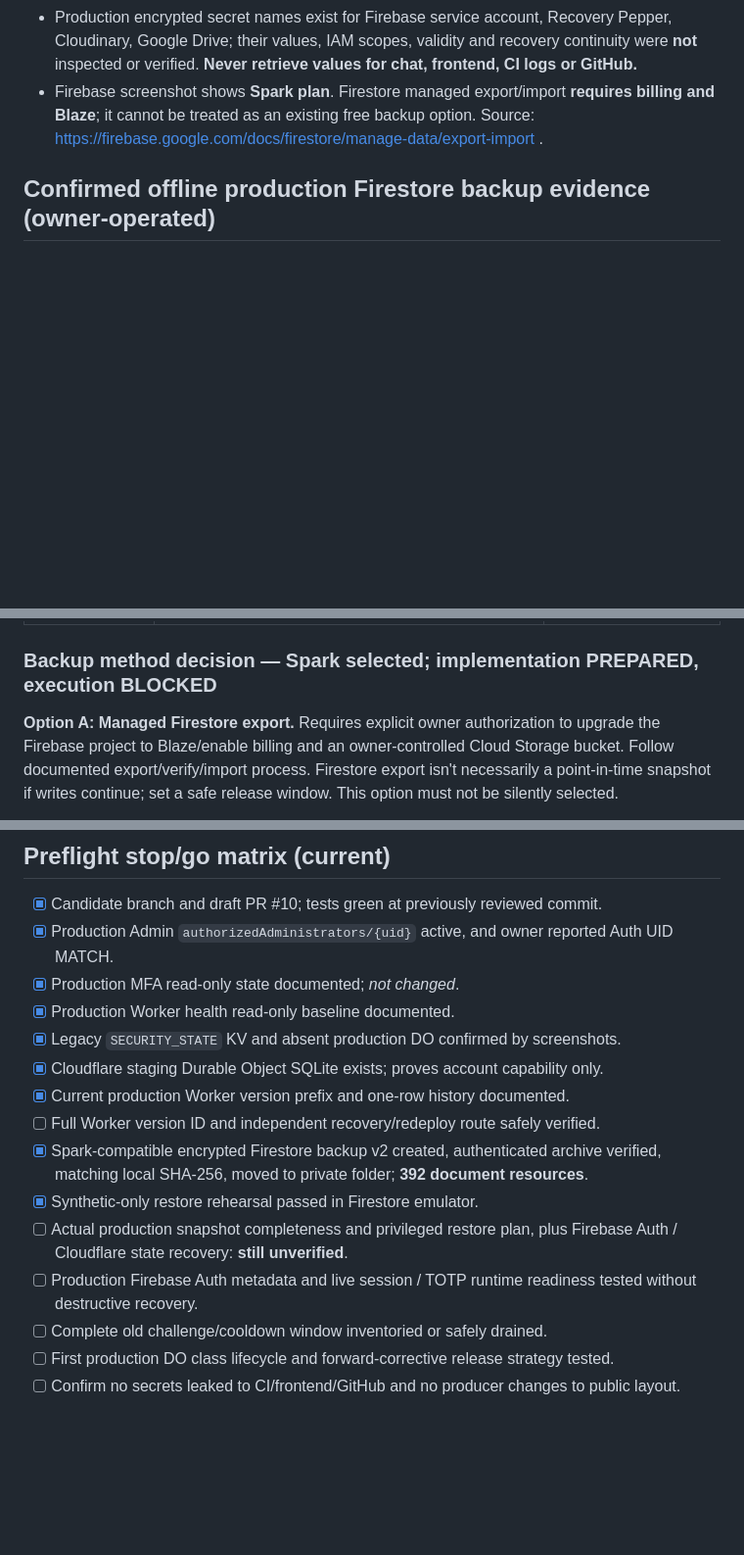
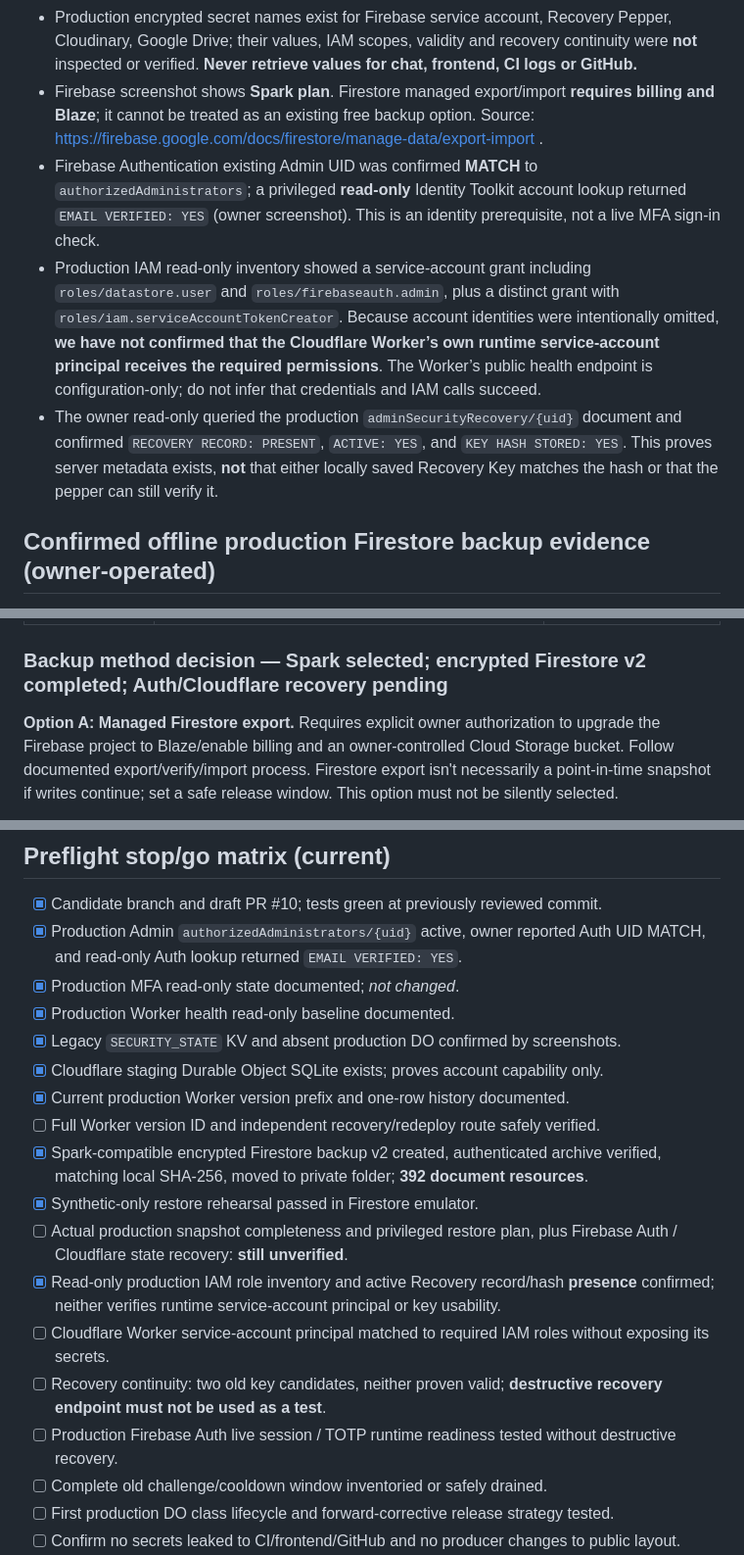
Before and after one commit to shin-ich1/Myportfolio, a Markdown page: docs/production-backup-rollback-cutover.md, 3 parts joined by grey strips. Shown at 98% size. Rendered like a GitHub page; blank space fills up the shorter version.

Commit message:
docs(release): record verified admin email/IAM inventory and prohibit destructive recovery key guessing

```diff
--- a/docs/production-backup-rollback-cutover.md
+++ b/docs/production-backup-rollback-cutover.md
@@ -14,6 +14,10 @@ This document is an operator-controlled plan to preserve production access durin
 - Production Worker dashboard reports active version prefix `cbb87c06`, 100% traffic. **One deployed version** appears in rollout history; no verified older rollback target. A prefix is not a full version ID.
 - Production encrypted secret names exist for Firebase service account, Recovery Pepper, Cloudinary, Google Drive; their values, IAM scopes, validity and recovery continuity were **not** inspected or verified. **Never retrieve values for chat, frontend, CI logs or GitHub.**
 - Firebase screenshot shows **Spark plan**. Firestore managed export/import **requires billing and Blaze**; it cannot be treated as an existing free backup option. Source: https://firebase.google.com/docs/firestore/manage-data/export-import .
+- Firebase Authentication existing Admin UID was confirmed **MATCH** to `authorizedAdministrators`; a privileged **read-only** Identity Toolkit account lookup returned `EMAIL VERIFIED: YES` (owner screenshot). This is an identity prerequisite, not a live MFA sign-in check.
+- Production IAM read-only inventory showed a service-account grant including `roles/datastore.user` and `roles/firebaseauth.admin`, plus a distinct grant with `roles/iam.serviceAccountTokenCreator`. Because account identities were intentionally omitted, **we have not confirmed that the Cloudflare Worker’s own runtime service-account principal receives the required permissions**. The Worker’s public health endpoint is configuration-only; do not infer that credentials and IAM calls succeed.
+- The owner read-only queried the production `adminSecurityRecovery/{uid}` document and confirmed `RECOVERY RECORD: PRESENT`, `ACTIVE: YES`, and `KEY HASH STORED: YES`. This proves server metadata exists, **not** that either locally saved Recovery Key matches the hash or that the pepper can still verify it.
+
 
 ## Confirmed offline production Firestore backup evidence (owner-operated)
 
@@ -46,7 +63,7 @@ The release fallback must be a **reviewed, tested forward corrective deployment*
 | Cloudflare KV | Identify whether old `SECURITY_STATE` holds **pending login/recovery/enrollment challenges** or active rate-limit windows; inventory `STORAGE_OAUTH` and `PORTFOLIO_MESSAGES` | Do not copy expired one-time challenges to the new DO, replay tokens, or delete old KV before new behavior is verified. OAuth/message KV state must remain on same canonical namespaces. |
 | Runtime secrets | Presence, least privilege and continuity of `FIREBASE_SERVICE_ACCOUNT_EMAIL`, `FIREBASE_SERVICE_ACCOUNT_PRIVATE_KEY`, `SECURITY_RECOVERY_PEPPER`, Cloudinary, OAuth secrets | **Never expose secret values**. Do not rotate Recovery Pepper as part of migration; changing it breaks verification of previously hashed Recovery Keys. Secrets are not included in Git history or Firestore export. |
 
-### Backup method decision — Spark selected; implementation PREPARED, execution BLOCKED
+### Backup method decision — Spark selected; encrypted Firestore v2 completed; Auth/Cloudflare recovery pending
 
 **Option A: Managed Firestore export.** Requires explicit owner authorization to upgrade the Firebase project to Blaze/enable billing and an owner-controlled Cloud Storage bucket. Follow documented export/verify/import process. Firestore export isn't necessarily a point-in-time snapshot if writes continue; set a safe release window. This option must not be silently selected.
 
@@ -110,7 +127,7 @@ The first command prompts twice for a unique backup passphrase, the second promp
 ## Preflight stop/go matrix (current)
 
 - [x] Candidate branch and draft PR #10; tests green at previously reviewed commit.
-- [x] Production Admin `authorizedAdministrators/{uid}` active, and owner reported Auth UID MATCH.
+- [x] Production Admin `authorizedAdministrators/{uid}` active, owner reported Auth UID MATCH, and read-only Auth lookup returned `EMAIL VERIFIED: YES`.
 - [x] Production MFA read-only state documented; *not changed*.
 - [x] Production Worker health read-only baseline documented.
 - [x] Legacy `SECURITY_STATE` KV and absent production DO confirmed by screenshots.
@@ -120,7 +137,10 @@ The first command prompts twice for a unique backup passphrase, the second promp
 - [x] Spark-compatible encrypted Firestore backup v2 created, authenticated archive verified, matching local SHA-256, moved to private folder; **392 document resources**.
 - [x] Synthetic-only restore rehearsal passed in Firestore emulator.
 - [ ] Actual production snapshot completeness and privileged restore plan, plus Firebase Auth / Cloudflare state recovery: **still unverified**.
-- [ ] Production Firebase Auth metadata and live session / TOTP runtime readiness tested without destructive recovery.
+- [x] Read-only production IAM role inventory and active Recovery record/hash **presence** confirmed; neither verifies runtime service-account principal or key usability.
+- [ ] Cloudflare Worker service-account principal matched to required IAM roles without exposing its secrets.
+- [ ] Recovery continuity: two old key candidates, neither proven valid; **destructive recovery endpoint must not be used as a test**.
+- [ ] Production Firebase Auth live session / TOTP runtime readiness tested without destructive recovery.
 - [ ] Complete old challenge/cooldown window inventoried or safely drained.
 - [ ] First production DO class lifecycle and forward-corrective release strategy tested.
 - [ ] Confirm no secrets leaked to CI/frontend/GitHub and no producer changes to public layout.
```
Also changed, not shown: other parts of docs/production-backup-rollback-cutover.md (+15 -2 lines).
